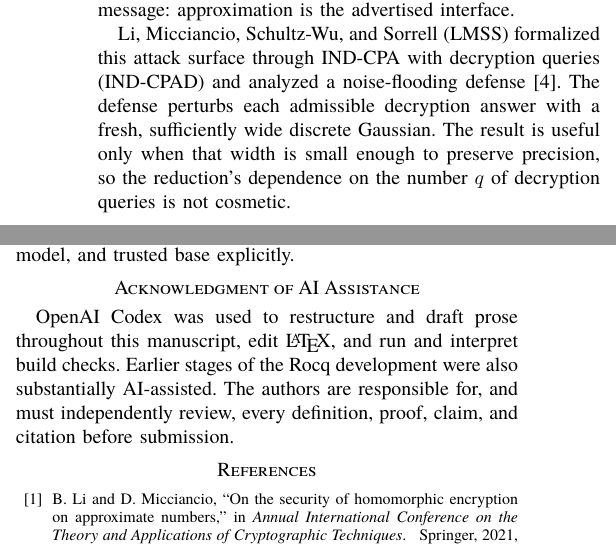
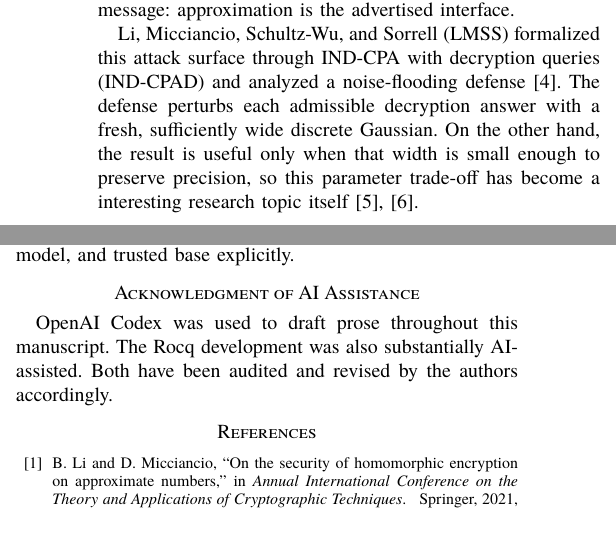
Before and after one commit to ethanlee515/Pythagorean-RHL, a LaTeX paper (main.tex, which reads intro.tex): two parts of the columns of pages 1 and 9 of 12, joined at a grey line, cut so that both start at the same text. Compiled offline with XeLaTeX.

Commit message:
Updates from Overleaf

```diff
--- a/intro.tex
+++ b/intro.tex
@@ -13,8 +13,9 @@ is the advertised interface.
 Li, Micciancio, Schultz-Wu, and Sorrell (LMSS) formalized this attack surface
 through IND-CPA with decryption queries (IND-CPAD) and analyzed a
 noise-flooding defense~\cite{lmss}.  The defense perturbs each admissible
-decryption answer with a fresh, sufficiently wide discrete Gaussian.  The
+decryption answer with a fresh, sufficiently wide discrete Gaussian.
+On the other hand, the
 result is useful only when that width is small enough to preserve precision,
-so the reduction's dependence on the number \(q\) of decryption queries is not
-cosmetic.
+so this parameter trade-off has become a interesting research topic itself
+\cite{costache2023precision, bergamaschi2025revisiting}.
 
--- a/main.tex
+++ b/main.tex
@@ -63,11 +63,9 @@ Kullback--Leibler divergence
 \label{page:main-matter-end}
 
 \section*{Acknowledgment of AI Assistance}
-OpenAI Codex was used to restructure and draft prose throughout this
-manuscript, edit \LaTeX{}, and run and interpret build checks.  Earlier stages
-of the Rocq development were also substantially AI-assisted.  The authors are
-responsible for, and must independently review, every definition, proof,
-claim, and citation before submission.
+OpenAI Codex was used to draft prose throughout this manuscript.
+The Rocq development was also substantially AI-assisted.
+Both have been audited and revised by the authors accordingly.
 
 \bibliographystyle{IEEEtran}
 \bibliography{reference}
```
Also changed, not shown: intro.tex (15 more changed lines).
